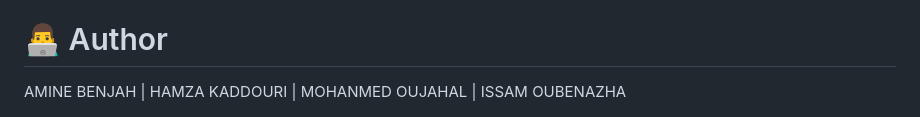
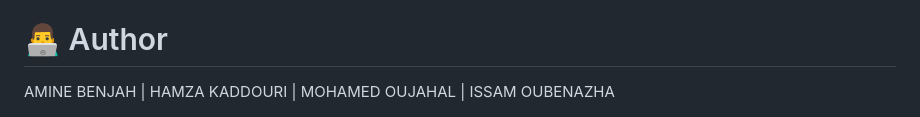
Before and after one commit to amine21benjah/Peoject_Ecole, a Markdown page: README.md, the part around the change. Drawn GitHub-style.

```diff
--- a/README.md
+++ b/README.md
@@ -153,4 +153,4 @@ For questions or suggestions, feel free to reach out:
 "project gestion des ecoles privee "
 
 <h1>👨‍💻 Author</h1>
-AMINE BENJAH | HAMZA KADDOURI | MOHANMED OUJAHAL | ISSAM OUBENAZHA
+AMINE BENJAH | HAMZA KADDOURI | MOHAMED OUJAHAL | ISSAM OUBENAZHA
```
